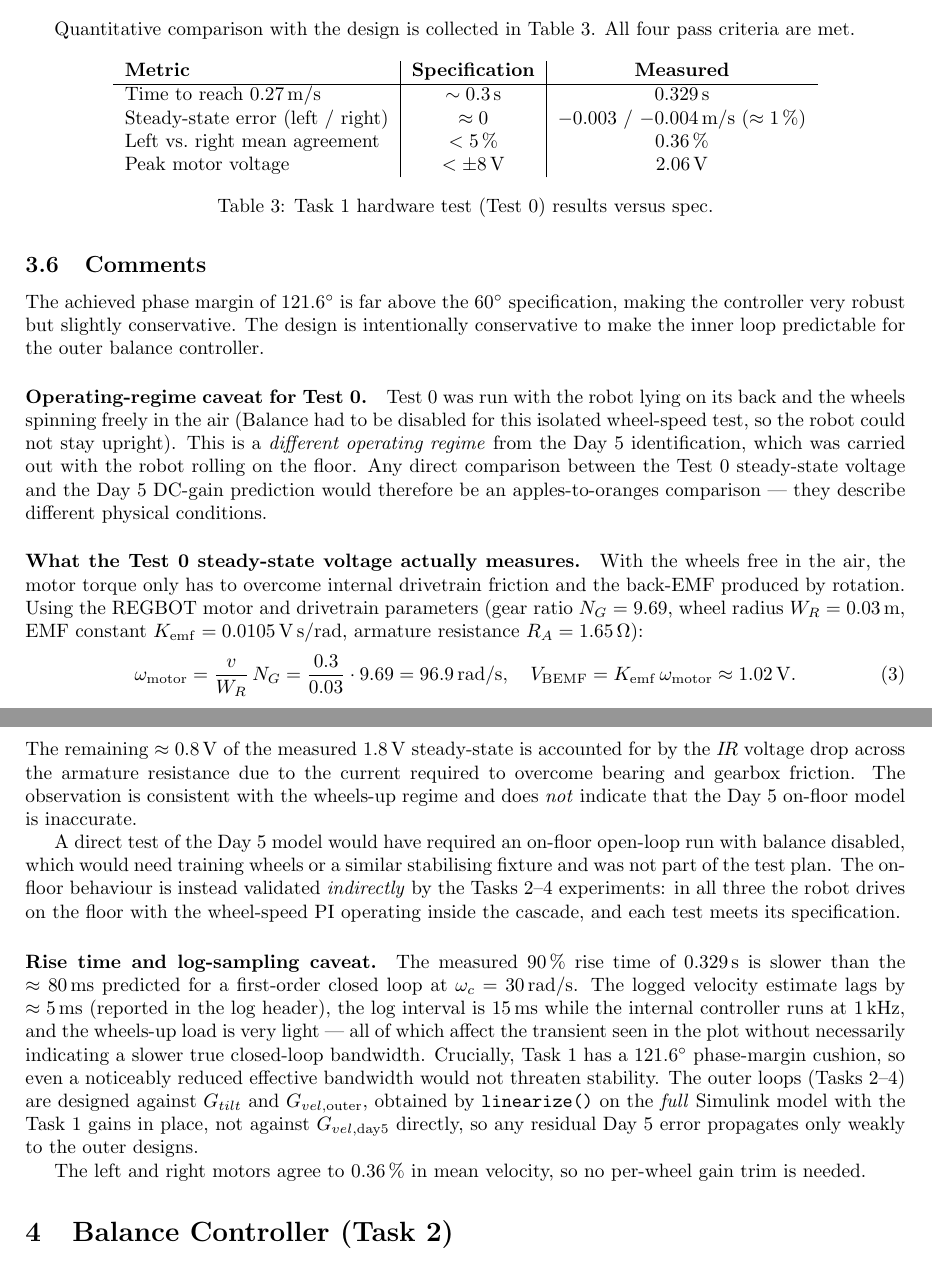
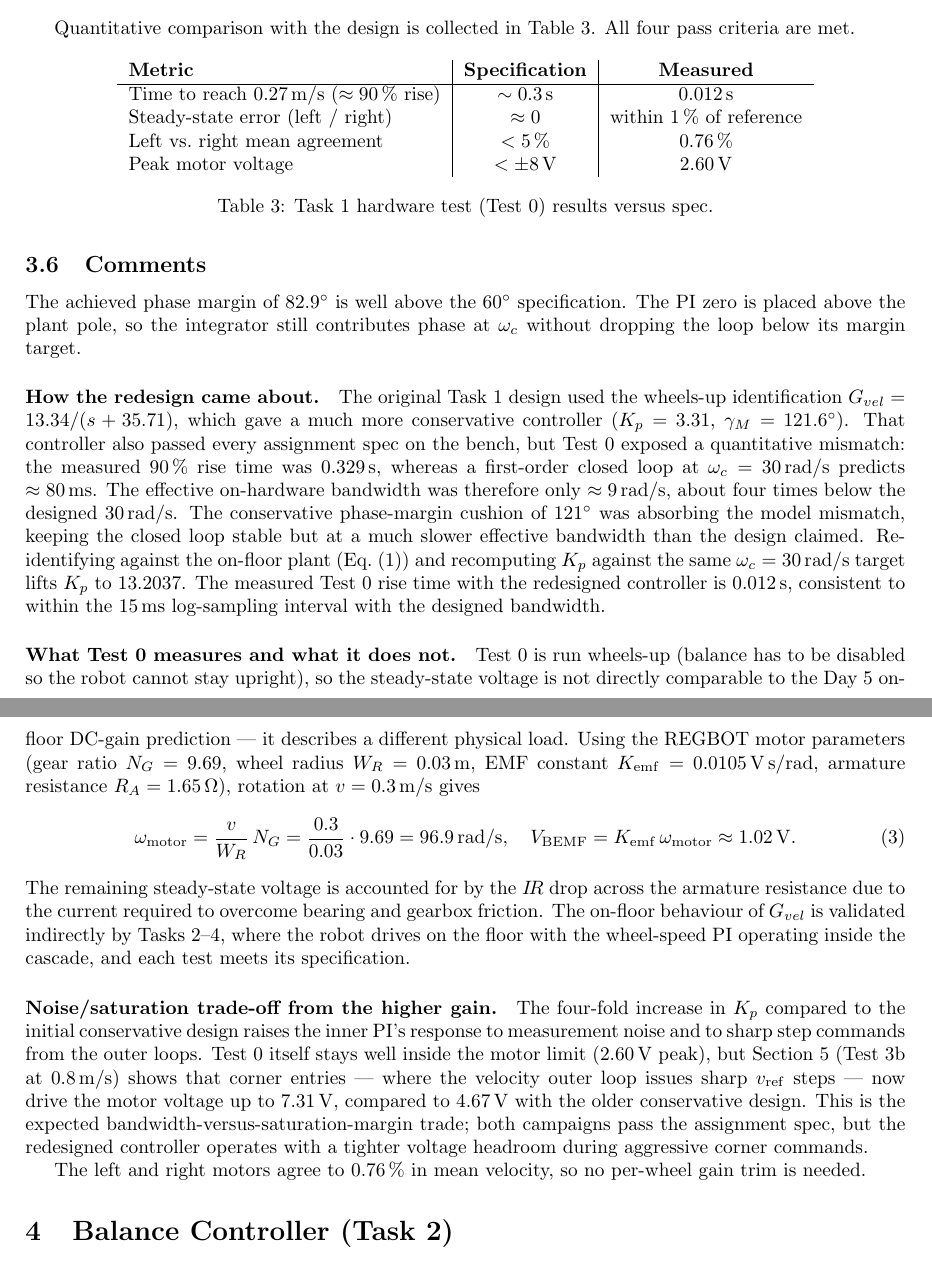
Before and after one commit to MadsRudolph/REGBOT-Balance-assignment, a LaTeX document (main.tex, which reads sections/wheel-speed-controller.tex): two parts of pages 6 and 7 of 21, joined at a grey line, cut so that both start at the same text. Compiled offline with pdfLaTeX.

Commit message:
Task 1 (wheel-speed) section: rewrite against Day 5 on-floor plant
- Plant: swap TF to Gvel = 2.198/(s+5.985), DC 0.367, tau 167 ms.
- Design numbers: Kp = 13.2037, tau_i = 0.100 s, achieved wc = 30,
  PM = 82.85, GM = infinity.
- Add a short note on the discarded wheels-up identification and
  point to the Test 0 evidence that exposed the mismatch.
- Rewrite the 'operating-regime caveat' into a redesign narrative:
  conservative PM absorbed the model mismatch in the initial design,
  re-identifying against the on-floor plant lifted Kp 4x and made
  the designed 30 rad/s bandwidth materialise on hardware.
- Test 0 hardware numbers updated to v3 (rise 0.012 s, LR 0.76 %,
  peak V 2.60). Flag the noise/saturation trade visible in Test 3b.

```diff
--- a/sections/wheel-speed-controller.tex
+++ b/sections/wheel-speed-controller.tex
@@ -96,30 +99,28 @@ Quantitative comparison with the design is collected in Table~\ref{tab:task1_hw_
     \begin{tabular}{l|c|c}
         \textbf{Metric} & \textbf{Specification} & \textbf{Measured} \\
         \hline
-        Time to reach $0.27\,\mathrm{m/s}$      & $\sim 0.3\,\mathrm{s}$   & $0.329\,\mathrm{s}$ \\
-        Steady-state error (left / right)       & $\approx 0$              & $-0.003$ / $-0.004\,\mathrm{m/s}$ ($\approx 1\,\%$) \\
-        Left vs.\ right mean agreement          & $< 5\,\%$                & $0.36\,\%$ \\
-        Peak motor voltage                      & $< \pm 8\,\mathrm{V}$    & $2.06\,\mathrm{V}$ \\
+        Time to reach $0.27\,\mathrm{m/s}$ ($\approx 90\,\%$ rise) & $\sim 0.3\,\mathrm{s}$   & $0.012\,\mathrm{s}$ \\
+        Steady-state error (left / right)       & $\approx 0$              & within $1\,\%$ of reference \\
+        Left vs.\ right mean agreement          & $< 5\,\%$                & $0.76\,\%$ \\
+        Peak motor voltage                      & $< \pm 8\,\mathrm{V}$    & $2.60\,\mathrm{V}$ \\
     \end{tabular}
     \caption{Task 1 hardware test (Test~0) results versus spec.}
     \label{tab:task1_hw_results}
 \end{table}
 
 \subsection{Comments}
-The achieved phase margin of $121.6^{\circ}$ is far above the $60^{\circ}$ specification, making the controller very robust but slightly conservative. The design is intentionally conservative to make the inner loop predictable for the outer balance controller.
+The achieved phase margin of $82.9^{\circ}$ is well above the $60^{\circ}$ specification. The PI zero is placed above the plant pole, so the integrator still contributes phase at $\omega_c$ without dropping the loop below its margin target.
 
-\paragraph{Operating-regime caveat for Test~0.} Test~0 was run with the robot lying on its back and the wheels spinning freely in the air (Balance had to be disabled for this isolated wheel-speed test, so the robot could not stay upright). This is a \emph{different operating regime} from the Day~5 identification, which was carried out with the robot rolling on the floor. Any direct comparison between the Test~0 steady-state voltage and the Day~5 DC-gain prediction would therefore be an apples-to-oranges comparison --- they describe different physical conditions.
+\paragraph{How the redesign came about.} The original Task~1 design used the wheels-up identification $G_{vel} = 13.34/(s+35.71)$, which gave a much more conservative controller ($K_p = 3.31$, $\gamma_M = 121.6^{\circ}$). That controller also passed every assignment spec on the bench, but Test~0 exposed a quantitative mismatch: the measured $90\,\%$ rise time was $0.329\,\mathrm{s}$, whereas a first-order closed loop at $\omega_c = 30\,\mathrm{rad/s}$ predicts $\approx 80\,\mathrm{ms}$. The effective on-hardware bandwidth was therefore only $\approx 9\,\mathrm{rad/s}$, about four times below the designed $30\,\mathrm{rad/s}$. The conservative phase-margin cushion of $121^{\circ}$ was absorbing the model mismatch, keeping the closed loop stable but at a much slower effective bandwidth than the design claimed. Re-identifying against the on-floor plant (Eq.~\eqref{eq:gvel_day5}) and recomputing $K_p$ against the same $\omega_c = 30\,\mathrm{rad/s}$ target lifts $K_p$ to $13.2037$. The measured Test~0 rise time with the redesigned controller is $0.012\,\mathrm{s}$, consistent to within the $15\,\mathrm{ms}$ log-sampling interval with the designed bandwidth.
 
-\paragraph{What the Test~0 steady-state voltage actually measures.} With the wheels free in the air, the motor torque only has to overcome internal drivetrain friction and the back-EMF produced by rotation. Using the REGBOT motor and drivetrain parameters (gear ratio $N_G = 9.69$, wheel radius $W_R = 0.03\,\mathrm{m}$, EMF constant $K_{\mathrm{emf}} = 0.0105\,\mathrm{V\,s/rad}$, armature resistance $R_A = 1.65\,\Omega$):
+\paragraph{What Test~0 measures and what it does not.} Test~0 is run wheels-up (balance has to be disabled so the robot cannot stay upright), so the steady-state voltage is not directly comparable to the Day~5 on-floor DC-gain prediction --- it describes a different physical load. Using the REGBOT motor parameters (gear ratio $N_G = 9.69$, wheel radius $W_R = 0.03\,\mathrm{m}$, EMF constant $K_{\mathrm{emf}} = 0.0105\,\mathrm{V\,s/rad}$, armature resistance $R_A = 1.65\,\Omega$), rotation at $v = 0.3\,\mathrm{m/s}$ gives
 \begin{equation}
     \omega_{\mathrm{motor}} = \frac{v}{W_R}\,N_G = \frac{0.3}{0.03}\cdot 9.69 = 96.9\,\mathrm{rad/s},
     \quad
     V_{\mathrm{BEMF}} = K_{\mathrm{emf}}\,\omega_{\mathrm{motor}} \approx 1.02\,\mathrm{V}.
 \end{equation}
-The remaining $\approx 0.8\,\mathrm{V}$ of the measured $1.8\,\mathrm{V}$ steady-state is accounted for by the $I\!R$ voltage drop across the armature resistance due to the current required to overcome bearing and gearbox friction. The observation is consistent with the wheels-up regime and does \emph{not} indicate that the Day~5 on-floor model is inaccurate.
+The remaining steady-state voltage is accounted for by the $I\!R$ drop across the armature resistance due to the current required to overcome bearing and gearbox friction. The on-floor behaviour of $G_{vel}$ is validated indirectly by Tasks~2--4, where the robot drives on the floor with the wheel-speed PI operating inside the cascade, and each test meets its specification.
 
-A direct test of the Day~5 model would have required an on-floor open-loop run with balance disabled, which would need training wheels or a similar stabilising fixture and was not part of the test plan. The on-floor behaviour is instead validated \emph{indirectly} by the Tasks~2--4 experiments: in all three the robot drives on the floor with the wheel-speed PI operating inside the cascade, and each test meets its specification.
+\paragraph{Noise/saturation trade-off from the higher gain.} The four-fold increase in $K_p$ compared to the initial conservative design raises the inner PI's response to measurement noise and to sharp step commands from the outer loops. Test~0 itself stays well inside the motor limit ($2.60\,\mathrm{V}$ peak), but Section~\ref{sec:velocity} (Test~3b at $0.8\,\mathrm{m/s}$) shows that corner entries --- where the velocity outer loop issues sharp $v_\mathrm{ref}$ steps --- now drive the motor voltage up to $7.31\,\mathrm{V}$, compared to $4.67\,\mathrm{V}$ with the older conservative design. This is the expected bandwidth-versus-saturation-margin trade; both campaigns pass the assignment spec, but the redesigned controller operates with a tighter voltage headroom during aggressive corner commands.
 
-\paragraph{Rise time and log-sampling caveat.} The measured $90\,\%$ rise time of $0.329\,\mathrm{s}$ is slower than the $\approx 80\,\mathrm{ms}$ predicted for a first-order closed loop at $\omega_c = 30\,\mathrm{rad/s}$. The logged velocity estimate lags by $\approx 5\,\mathrm{ms}$ (reported in the log header), the log interval is $15\,\mathrm{ms}$ while the internal controller runs at $1\,\mathrm{kHz}$, and the wheels-up load is very light --- all of which affect the transient seen in the plot without necessarily indicating a slower true closed-loop bandwidth. Crucially, Task~1 has a $121.6^{\circ}$ phase-margin cushion, so even a noticeably reduced effective bandwidth would not threaten stability. The outer loops (Tasks~2--4) are designed against $G_{tilt}$ and $G_{vel,\mathrm{outer}}$, obtained by \texttt{linearize()} on the \emph{full} Simulink model with the Task~1 gains in place, not against $G_{vel,\mathrm{day5}}$ directly, so any residual Day~5 error propagates only weakly to the outer designs.
-
-The left and right motors agree to $0.36\,\%$ in mean velocity, so no per-wheel gain trim is needed.
+The left and right motors agree to $0.76\,\%$ in mean velocity, so no per-wheel gain trim is needed.
```
Also changed, not shown: sections/wheel-speed-controller.tex (37 more changed lines).
